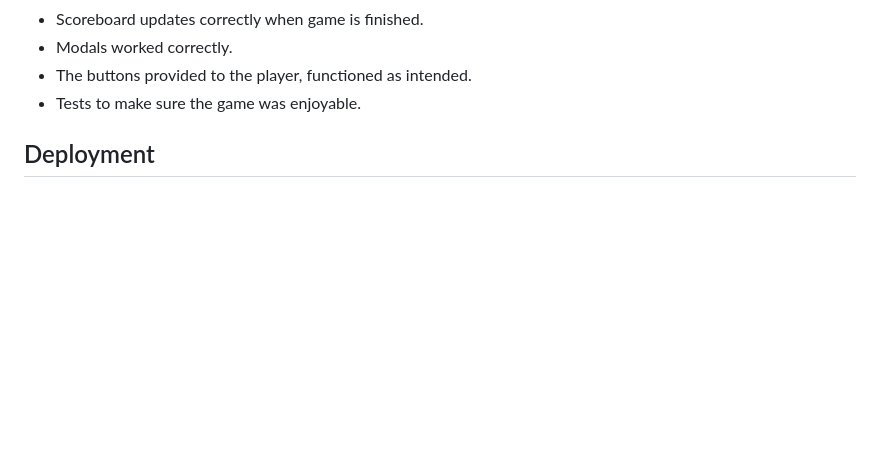
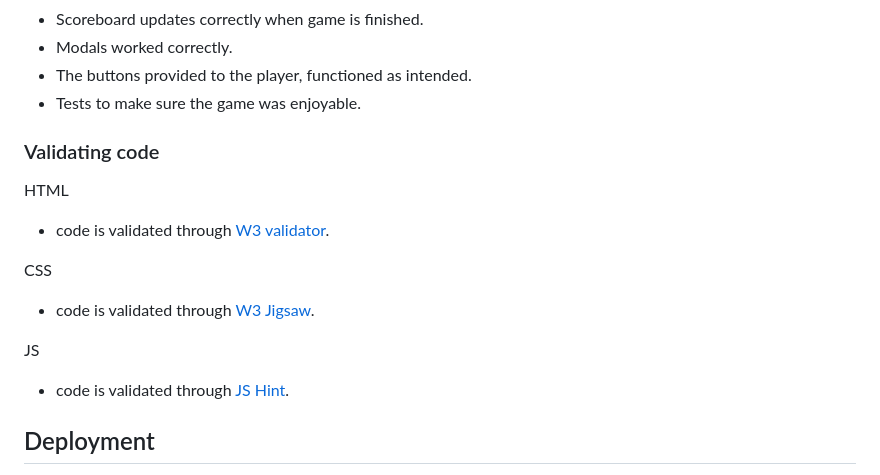
Before and after one commit to romangrubic/memory-game-js, a Markdown page: README.md, the part around the change printed below. GitHub-like rendering; blank space fills up the shorter version.

```diff
--- a/README.md
+++ b/README.md
@@ -66,6 +88,18 @@ Additional manual testing was done to ensure:
 * Modals worked correctly.
 * The buttons provided to the player, functioned as intended.
 * Tests to make sure the game was enjoyable.
+
+### Validating code
+HTML
+ - code is validated through [W3 validator](https://validator.w3.org/).
+
+CSS
+ - code is validated through [W3 Jigsaw](https://jigsaw.w3.org/css-validator/).
+
+JS
+ - code is validated through [JS Hint](https://jshint.com/).
+
+
 ## Deployment
 This site is hosted using GitHub pages, deployed directly from the master branch. The deployed site will update automatically upon new commits to the master branch.
  In order for the site to deploy correctly on GitHub pages, the landing page must be named `index.html`.
```
Also changed, not shown: other parts of README.md (+34 -11 lines), assets/images/responsive.png (added).
